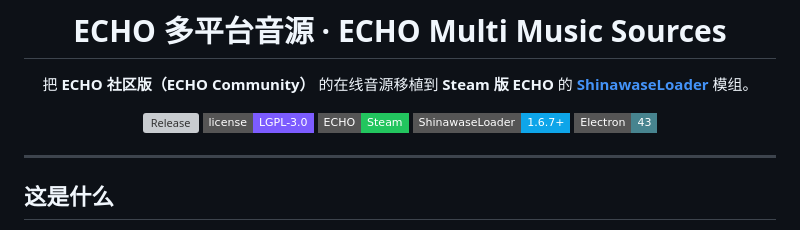
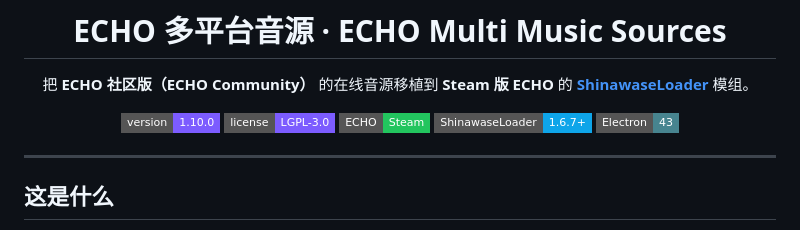
Before and after one commit to ChenyangLT/ECHO-Multi-Music-Sources, a Markdown page: README.md, the part around the change. GitHub-like rendering; badges without logos; grey boxes are pictures that could not be loaded.

Commit message:
docs: use a static version badge (shields cannot read a private repo)

```diff
--- a/README.md
+++ b/README.md
@@ -5,7 +5,7 @@
 把 **ECHO 社区版（ECHO Community）** 的在线音源移植到 **Steam 版 ECHO** 的
 [**ShinawaseLoader**](https://github.com/ChunchunOwO/ShinawaseLoader) 模组。
 
-[![Release](https://img.shields.io/github/v/release/ChenyangLT/ECHO-Multi-Music-Sources?style=flat-square&color=7c5cff)](https://github.com/ChenyangLT/ECHO-Multi-Music-Sources/releases/latest)
+[![Version](https://img.shields.io/badge/version-1.10.0-7c5cff?style=flat-square)](https://github.com/ChenyangLT/ECHO-Multi-Music-Sources/releases)
 [![License](https://img.shields.io/badge/license-LGPL--3.0-7c5cff?style=flat-square)](LICENSE)
 [![Platform](https://img.shields.io/badge/ECHO-Steam-22c55e?style=flat-square)](https://store.steampowered.com/)
 [![Loader](https://img.shields.io/badge/ShinawaseLoader-1.6.7%2B-0ea5e9?style=flat-square)](https://github.com/ChunchunOwO/ShinawaseLoader)
```
